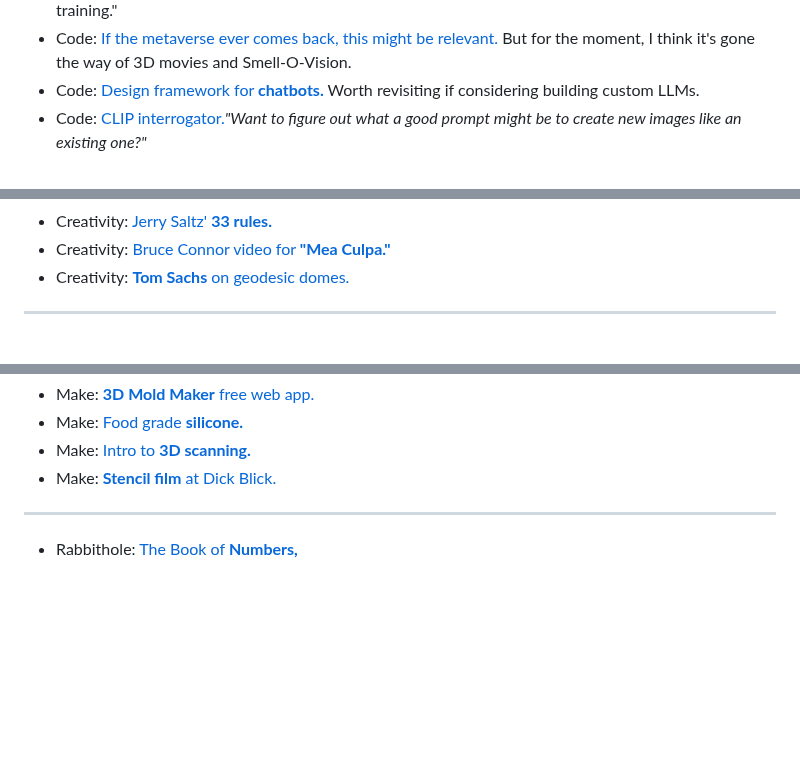
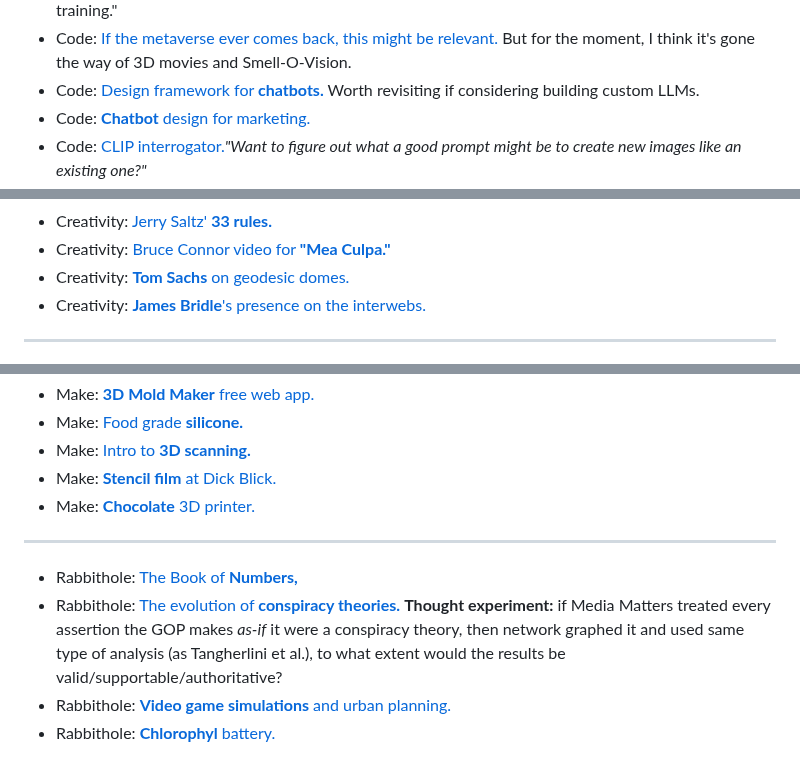
Before and after one commit to supertwist/scratchpad, a Markdown page: linkroll.md, 3 parts joined by grey strips. Drawn GitHub-style; blank space fills up the shorter version.

```diff
--- a/linkroll.md
+++ b/linkroll.md
@@ -12,4 +12,5 @@
 - Code: [**Data** Augmentation.](https://pytorch.org/vision/master/transforms.html) "Artificially boosting the range and number of training examples by transforming existing examples to create additional examples. For example, suppose images are one of your features, but your dataset doesn't contain enough image examples for the model to learn useful associations. Ideally, you'd add enough labeled images to your dataset to enable your model to train properly. If that's not possible, data augmentation can rotate, stretch, and reflect each image to produce many variants of the original picture, possibly yielding enough labeled data to enable excellent training."
 - Code: [If the metaverse ever comes back, this might be relevant.](https://theconversation.com/how-we-describe-the-metaverse-makes-a-difference-todays-words-could-shape-tomorrows-reality-and-who-benefits-from-it-182819) But for the moment, I think it's gone the way of 3D movies and Smell-O-Vision.
 - Code: [Design framework for **chatbots.**](https://chatbotsmagazine.com/design-framework-for-chatbots-aa27060c4ea3#.yuv07nqwy) Worth revisiting if considering building custom LLMs.
+- Code: [**Chatbot** design for marketing.](https://sproutsocial.com/insights/chatbot-marketing/)
 - Code: [CLIP interrogator.](https://huggingface.co/spaces/pharma/CLIP-Interrogator)*"Want to figure out what a good prompt might be to create new images like an existing one?"*
@@ -33,6 +35,7 @@
 - Creativity: [Jerry Saltz' **33 rules.**](https://www.vulture.com/2018/11/jerry-saltz-how-to-be-an-artist.html)
 - Creativity: [Bruce Connor video for **"Mea Culpa."**](https://www.youtube.com/watch?v=KR715ql1-Fk)
 - Creativity: [**Tom Sachs** on geodesic domes.](https://www.instagram.com/p/CD4jah0HwUj/)
+- Creativity: [**James Bridle**'s presence on the interwebs.](https://jamesbridle.com/about/)
 
 ---
 
@@ -61,7 +64,11 @@
 - Make: [Food grade **silicone.**](https://www.amazon.com/Food-Grade-Platinum-Cured-Rubber-Polyurethane/dp/B06XBSNQTJ?source=ps-sl-shoppingads-lpcontext&smid=A1T8XVKXOC8UGZ&gPromoCode=sns_us_en_5_2025Q1&gQT=1)
 - Make: [Intro to **3D scanning.**](https://makezine.com/article/digital-fabrication/3d-printing-workshop/3d-scanning-is-easier-than-ever-heres-what-you-need-to-get-started/)
 - Make: [**Stencil film** at Dick Blick.](https://www.dickblick.com/products/grafix-edge-stencil-film/)
+- Make: [**Chocolate** 3D printer.](https://cocoapress.com/)
 
 ---
 
 - Rabbithole: [The Book of **Numbers,**](https://en.wikipedia.org/wiki/Book_of_Numbers)
+- Rabbithole: [The evolution of **conspiracy theories.**](https://arstechnica.com/science/2021/01/study-folklore-structure-reveals-how-conspiracy-theories-emerge-fall-apart/) **Thought experiment:** if Media Matters treated every assertion the GOP makes *as-if* it were a conspiracy theory, then network graphed it and used same type of analysis (as Tangherlini et al.), to what extent would the results be valid/supportable/authoritative?
+- Rabbithole: [**Video game simulations** and urban planning.](https://logicmag.io/play/model-metropolis/)
+- Rabbithole: [**Chlorophyl** battery.](https://www.youtube.com/watch?v=41hFxQdnYB8)
```
Also changed, not shown: other parts of linkroll.md (+2 -1 lines).
